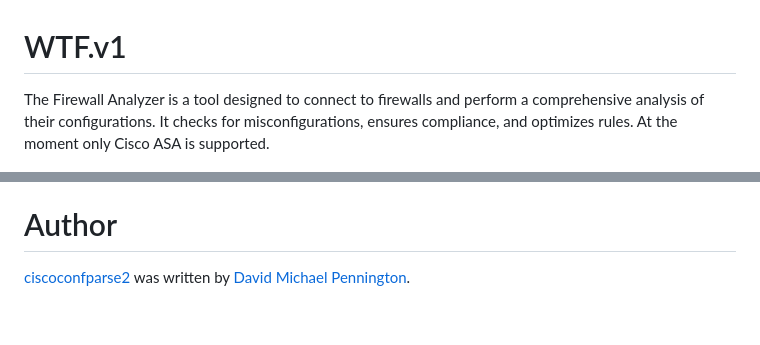
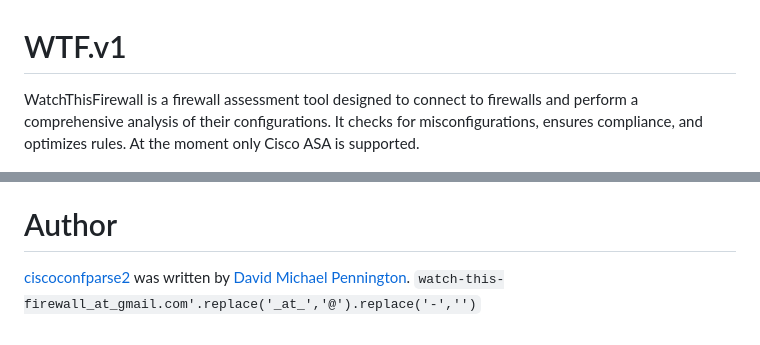
Before and after one commit to WatchThisFirewall/WTF.v1, a Markdown page: README.md, 2 parts joined by grey strips. Drawn GitHub-style.

````diff
--- a/README.md
+++ b/README.md
@@ -1,5 +1,5 @@
 # WTF.v1
-The Firewall Analyzer is a tool designed to connect to firewalls and perform a comprehensive analysis of their configurations. It checks for misconfigurations, ensures compliance, and optimizes rules. At the moment only Cisco ASA is supported.
+WatchThisFirewall is a firewall assessment tool designed to connect to firewalls and perform a comprehensive analysis of their configurations. It checks for misconfigurations, ensures compliance, and optimizes rules. At the moment only Cisco ASA is supported.
 
 <div align="center">
   <img src="IMAGES/login2.jpg" alt="Logo"/>
@@ -94,6 +94,7 @@ tzdata==2024.1
 Code released under the [GNU GPLv3](https://github.com/WatchThisFirewall/WTF.v1/blob/main/LICENSE) License
 # Author
 [ciscoconfparse2][3] was written by [David Michael Pennington][25].
+```watch-this-firewall_at_gmail.com'.replace('_at_','@').replace('-','')```
 
 
 
````
